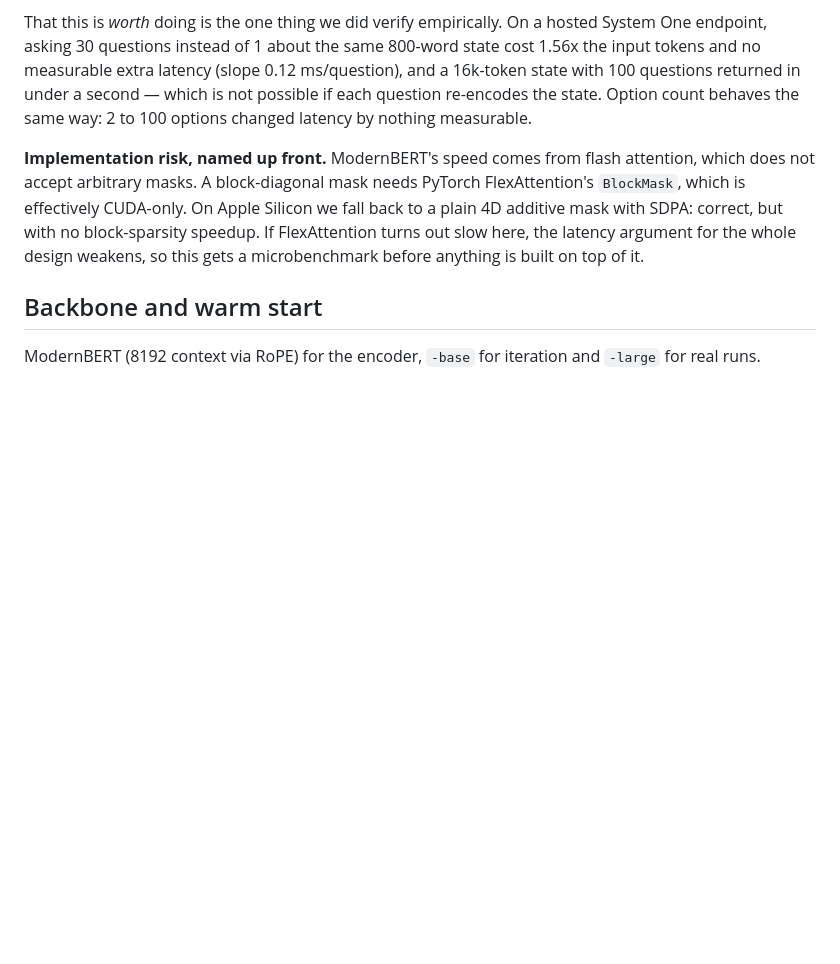
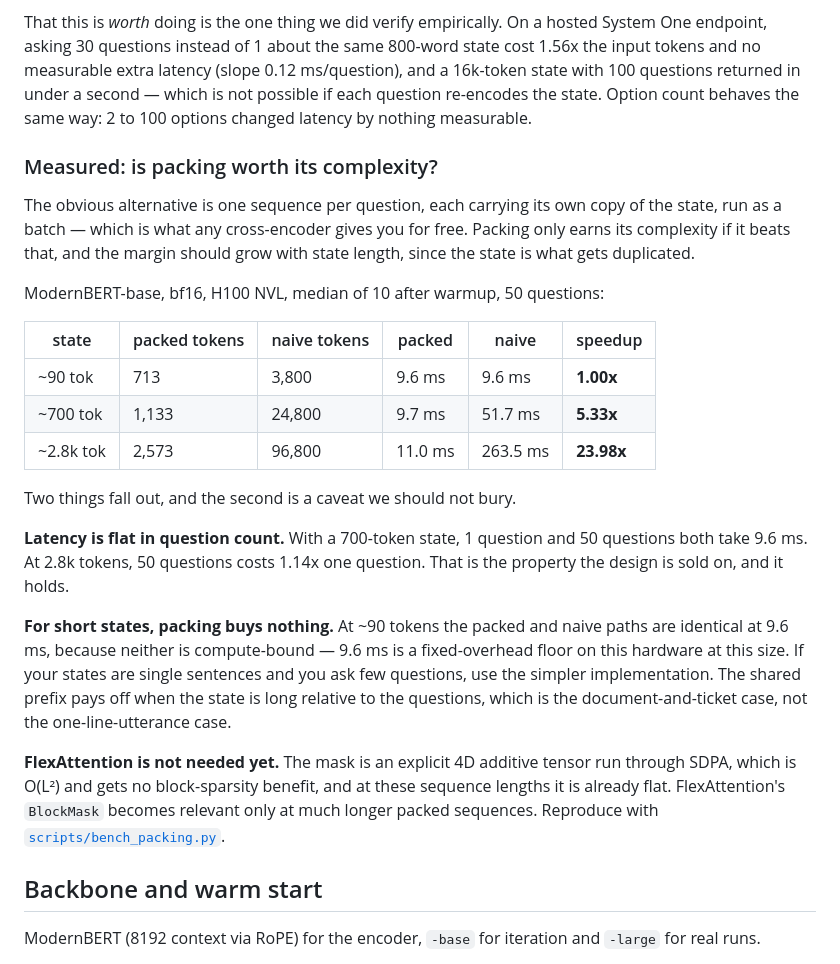
Before and after one commit to S1LV3RJ1NX/openjev, a Markdown page: docs/architecture.md, the part around the change. GitHub-like rendering; blank space fills up the shorter version.

Commit message:
Measure the shared prefix: flat in question count, 24x over naive on long states
ModernBERT-base, bf16, H100 NVL, 50 questions, median of 10 after warmup:

  state ~90 tok    packed 9.6ms   naive 9.6ms     1.00x
  state ~700 tok   packed 9.7ms   naive 51.7ms    5.33x
  state ~2.8k tok  packed 11.0ms  naive 263.5ms  23.98x

Latency is flat in question count as designed: with a 700-token state, 1 and
50 questions both take 9.6ms; at 2.8k tokens 50 questions costs 1.14x one
question. Token counts show the mechanism plainly, 2,573 packed against
96,800 naive.

Two honest caveats recorded rather than buried. At ~90-token states packing
buys exactly nothing (1.00x) because neither path is compute-bound and 9.6ms
is a fixed-overhead floor at this size, so short-state low-question workloads
should use the simpler implementation. And FlexAttention turns out not to be
needed yet: the 4D additive mask through SDPA is O(L^2) but already flat at
these lengths, so the risk flagged earlier is retired for now rather than
solved.

```diff
--- a/docs/architecture.md
+++ b/docs/architecture.md
@@ -64,13 +64,39 @@ under a second — which is not possible if each question re-encodes the state.
 Option count behaves the same way: 2 to 100 options changed latency by nothing
 measurable.
 
-**Implementation risk, named up front.** ModernBERT's speed comes from flash
-attention, which does not accept arbitrary masks. A block-diagonal mask needs
-PyTorch FlexAttention's `BlockMask`, which is effectively CUDA-only. On Apple
-Silicon we fall back to a plain 4D additive mask with SDPA: correct, but with
-no block-sparsity speedup. If FlexAttention turns out slow here, the latency
-argument for the whole design weakens, so this gets a microbenchmark before
-anything is built on top of it.
+### Measured: is packing worth its complexity?
+
+The obvious alternative is one sequence per question, each carrying its own
+copy of the state, run as a batch — which is what any cross-encoder gives you
+for free. Packing only earns its complexity if it beats that, and the margin
+should grow with state length, since the state is what gets duplicated.
+
+ModernBERT-base, bf16, H100 NVL, median of 10 after warmup, 50 questions:
+
+| state | packed tokens | naive tokens | packed | naive | speedup |
+|---|---|---|---|---|---|
+| ~90 tok | 713 | 3,800 | 9.6 ms | 9.6 ms | **1.00x** |
+| ~700 tok | 1,133 | 24,800 | 9.7 ms | 51.7 ms | **5.33x** |
+| ~2.8k tok | 2,573 | 96,800 | 11.0 ms | 263.5 ms | **23.98x** |
+
+Two things fall out, and the second is a caveat we should not bury.
+
+**Latency is flat in question count.** With a 700-token state, 1 question and
+50 questions both take 9.6 ms. At 2.8k tokens, 50 questions costs 1.14x one
+question. That is the property the design is sold on, and it holds.
+
+**For short states, packing buys nothing.** At ~90 tokens the packed and naive
+paths are identical at 9.6 ms, because neither is compute-bound — 9.6 ms is a
+fixed-overhead floor on this hardware at this size. If your states are single
+sentences and you ask few questions, use the simpler implementation. The
+shared prefix pays off when the state is long relative to the questions, which
+is the document-and-ticket case, not the one-line-utterance case.
+
+**FlexAttention is not needed yet.** The mask is an explicit 4D additive tensor
+run through SDPA, which is O(L²) and gets no block-sparsity benefit, and at
+these sequence lengths it is already flat. FlexAttention's `BlockMask` becomes
+relevant only at much longer packed sequences. Reproduce with
+[`scripts/bench_packing.py`](../scripts/bench_packing.py).
 
 ## Backbone and warm start
 
```
